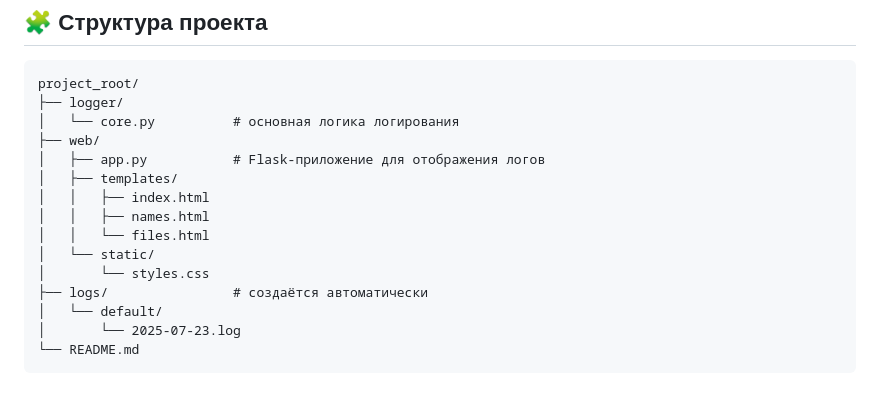
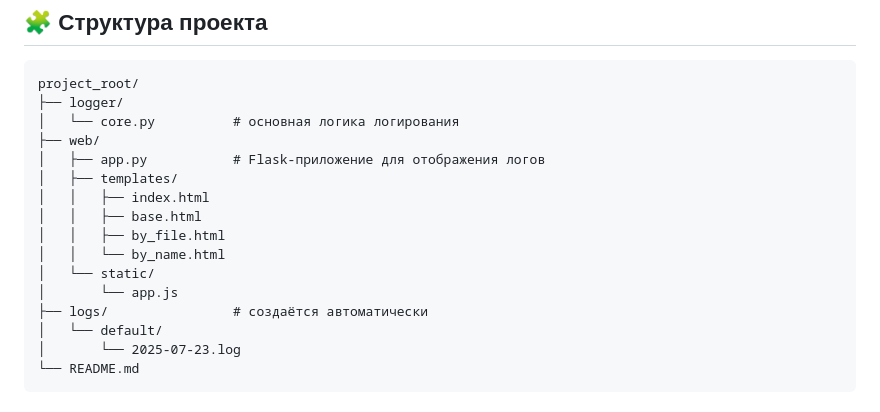
Before and after one commit to KiAtsushi-Git/Ki-Logger, a Markdown page: README.md, the part around the change. Drawn GitHub-style.

```diff
--- a/README.md
+++ b/README.md
@@ -26,10 +26,11 @@ project_root/
 │   ├── app.py           # Flask-приложение для отображения логов
 │   ├── templates/
 │   │   ├── index.html
-│   │   ├── names.html
-│   │   └── files.html
+│   │   ├── base.html
+│   │   ├── by_file.html
+│   │   └── by_name.html
 │   └── static/
-│       └── styles.css
+│       └── app.js
 ├── logs/                # создаётся автоматически
 │   └── default/
 │       └── 2025-07-23.log
```
